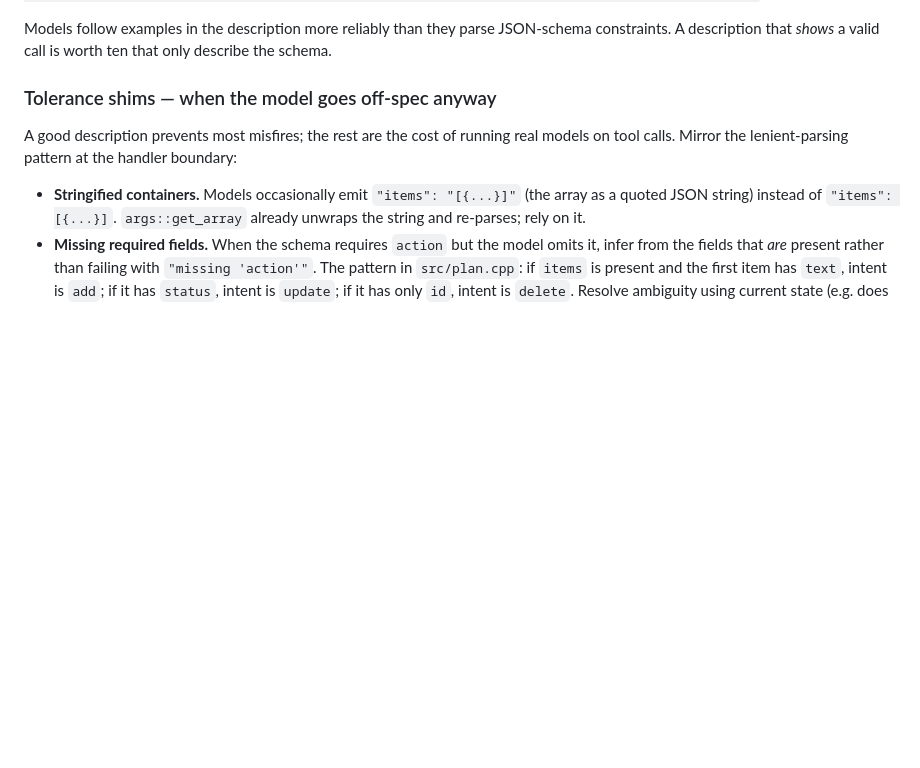
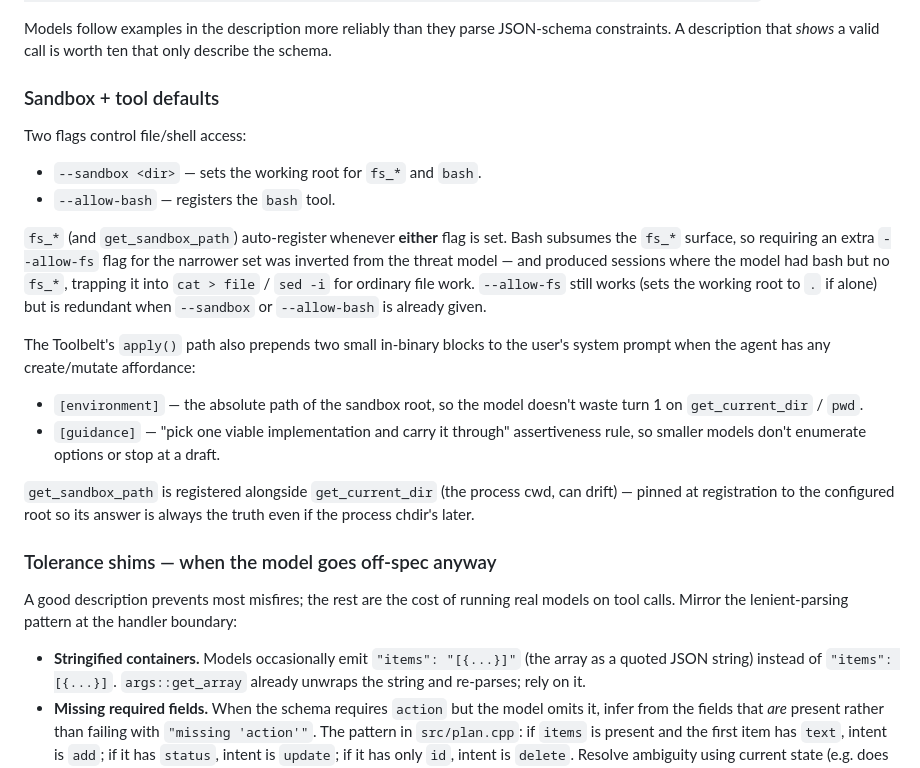
Before and after one commit to solariun/easy, a Markdown page: design.md, the part around the change. Drawn GitHub-style; blank space fills up the shorter version.

```diff
--- a/design.md
+++ b/design.md
@@ -390,6 +390,36 @@ matches."` keeps it precise.
 Models follow examples in the description more reliably than they parse
 JSON-schema constraints. A description that *shows* a valid call is
 worth ten that only describe the schema.
+
+### Sandbox + tool defaults
+
+Two flags control file/shell access:
+
+* `--sandbox <dir>` — sets the working root for `fs_*` and `bash`.
+* `--allow-bash` — registers the `bash` tool.
+
+`fs_*` (and `get_sandbox_path`) auto-register whenever **either** flag
+is set. Bash subsumes the `fs_*` surface, so requiring an extra
+`--allow-fs` flag for the narrower set was inverted from the threat
+model — and produced sessions where the model had bash but no `fs_*`,
+trapping it into `cat > file` / `sed -i` for ordinary file work.
+`--allow-fs` still works (sets the working root to `.` if alone) but
+is redundant when `--sandbox` or `--allow-bash` is already given.
+
+The Toolbelt's `apply()` path also prepends two small in-binary blocks
+to the user's system prompt when the agent has any create/mutate
+affordance:
+
+* `[environment]` — the absolute path of the sandbox root, so the
+  model doesn't waste turn 1 on `get_current_dir` / `pwd`.
+* `[guidance]` — "pick one viable implementation and carry it through"
+  assertiveness rule, so smaller models don't enumerate options or
+  stop at a draft.
+
+`get_sandbox_path` is registered alongside `get_current_dir` (the
+process cwd, can drift) — pinned at registration to the configured
+root so its answer is always the truth even if the process chdir's
+later.
 
 ### Tolerance shims — when the model goes off-spec anyway
 
```
Also changed, not shown: easyai-server.md (+6 -6 lines), manual.md (+20 -10 lines).
